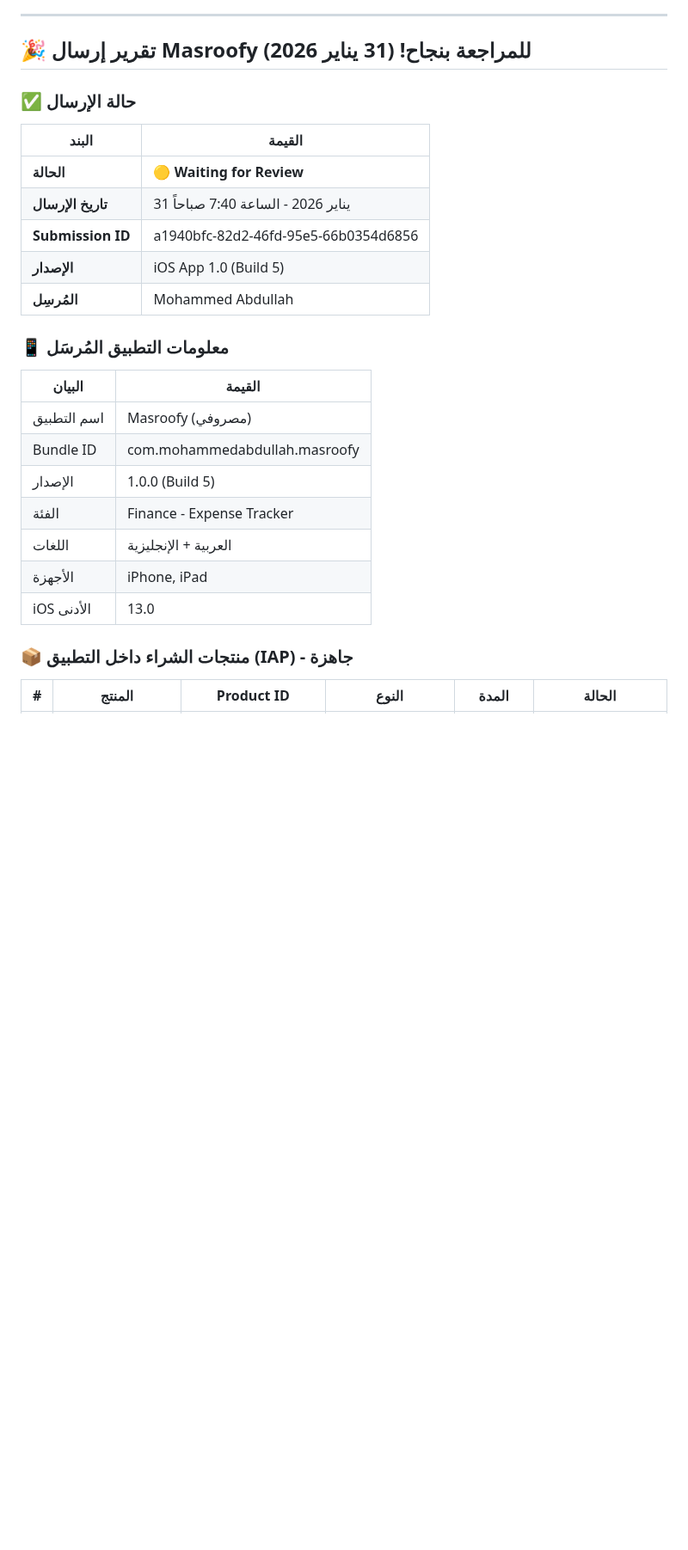
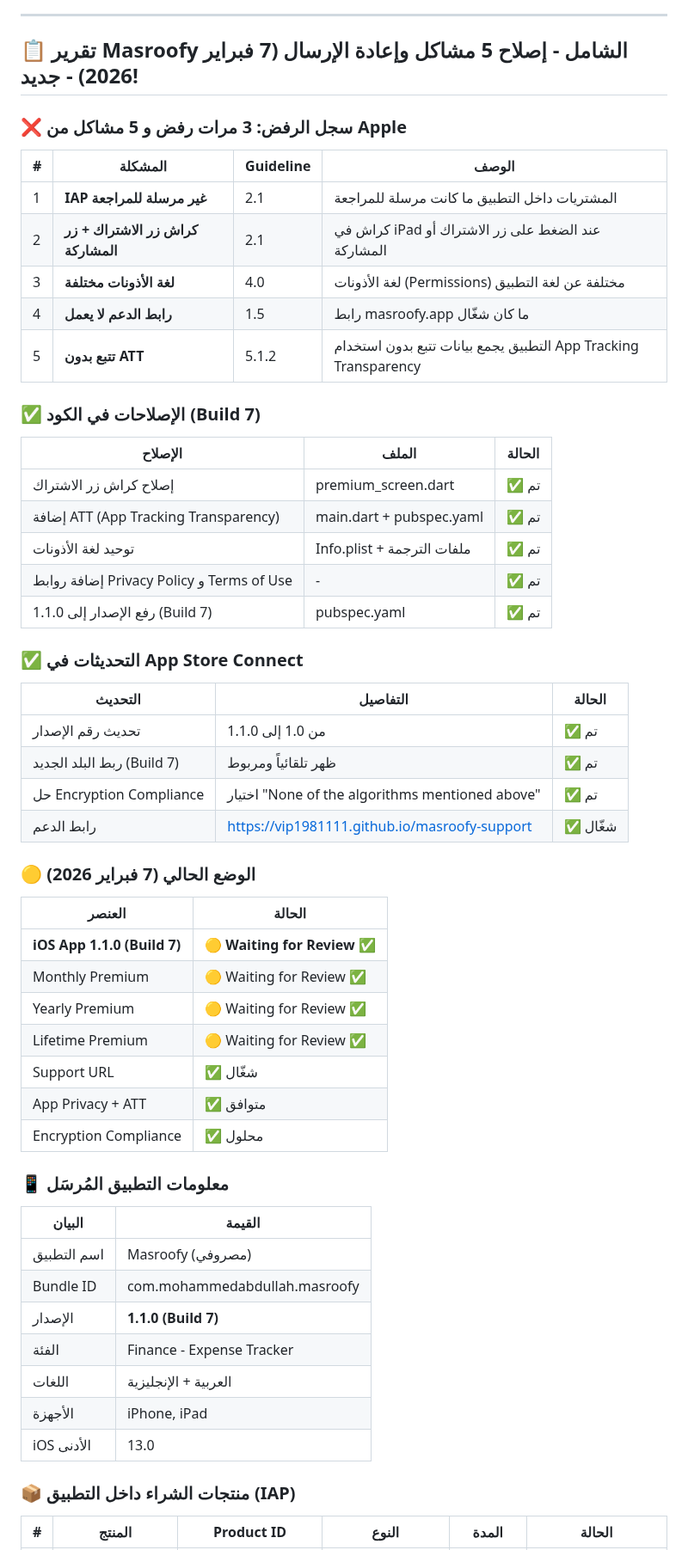
Before and after one commit to vip1981111/unit-master, a Markdown page: خطة-30-ديسمبر.md, the part around one of its changes. Shown at 86% size. Drawn GitHub-style; blank space fills up the shorter version.

```diff
--- a/خطة-30-ديسمبر.md
+++ b/خطة-30-ديسمبر.md
@@ -79,28 +79,57 @@
 
 ---
 
-## 🎉 تقرير إرسال Masroofy للمراجعة بنجاح! (31 يناير 2026)
+## 📋 تقرير Masroofy الشامل - إصلاح 5 مشاكل وإعادة الإرسال (7 فبراير 2026) - جديد!
 
-### ✅ حالة الإرسال
-| البند | القيمة |
-|-------|--------|
-| **الحالة** | 🟡 **Waiting for Review** |
-| **تاريخ الإرسال** | 31 يناير 2026 - الساعة 7:40 صباحاً |
-| **Submission ID** | a1940bfc-82d2-46fd-95e5-66b0354d6856 |
-| **الإصدار** | iOS App 1.0 (Build 5) |
-| **المُرسِل** | Mohammed Abdullah |
+### ❌ سجل الرفض: 3 مرات رفض و 5 مشاكل من Apple
+
+| # | المشكلة | Guideline | الوصف |
+|---|---------|-----------|-------|
+| 1 | **IAP غير مرسلة للمراجعة** | 2.1 | المشتريات داخل التطبيق ما كانت مرسلة للمراجعة |
+| 2 | **كراش زر الاشتراك + زر المشاركة** | 2.1 | كراش في iPad عند الضغط على زر الاشتراك أو المشاركة |
+| 3 | **لغة الأذونات مختلفة** | 4.0 | لغة الأذونات (Permissions) مختلفة عن لغة التطبيق |
+| 4 | **رابط الدعم لا يعمل** | 1.5 | رابط masroofy.app ما كان شغّال |
+| 5 | **تتبع بدون ATT** | 5.1.2 | التطبيق يجمع بيانات تتبع بدون استخدام App Tracking Transparency |
+
+### ✅ الإصلاحات في الكود (Build 7)
+| الإصلاح | الملف | الحالة |
+|---------|-------|--------|
+| إصلاح كراش زر الاشتراك | premium_screen.dart | ✅ تم |
+| إضافة ATT (App Tracking Transparency) | main.dart + pubspec.yaml | ✅ تم |
+| توحيد لغة الأذونات | Info.plist + ملفات الترجمة | ✅ تم |
+| إضافة روابط Privacy Policy و Terms of Use | - | ✅ تم |
+| رفع الإصدار إلى 1.1.0 (Build 7) | pubspec.yaml | ✅ تم |
+
+### ✅ التحديثات في App Store Connect
+| التحديث | التفاصيل | الحالة |
+|---------|----------|--------|
+| تحديث رقم الإصدار | من 1.0 إلى 1.1.0 | ✅ تم |
+| ربط البلد الجديد (Build 7) | ظهر تلقائياً ومربوط | ✅ تم |
+| حل Encryption Compliance | اختيار "None of the algorithms mentioned above" | ✅ تم |
+| رابط الدعم | https://vip1981111.github.io/masroofy-support | ✅ شغّال |
+
+### 🟡 الوضع الحالي (7 فبراير 2026)
+| العنصر | الحالة |
+|--------|--------|
+| **iOS App 1.1.0 (Build 7)** | 🟡 **Waiting for Review** ✅ |
+| Monthly Premium | 🟡 Waiting for Review ✅ |
+| Yearly Premium | 🟡 Waiting for Review ✅ |
+| Lifetime Premium | 🟡 Waiting for Review ✅ |
+| Support URL | ✅ شغّال |
+| App Privacy + ATT | ✅ متوافق |
+| Encryption Compliance | ✅ محلول |
 
 ### 📱 معلومات التطبيق المُرسَل
 | البيان | القيمة |
 |--------|--------|
 | اسم التطبيق | Masroofy (مصروفي) |
 | Bundle ID | com.mohammedabdullah.masroofy |
-| الإصدار | 1.0.0 (Build 5) |
+| الإصدار | **1.1.0 (Build 7)** |
 | الفئة | Finance - Expense Tracker |
 | اللغات | العربية + الإنجليزية |
 | الأجهزة | iPhone, iPad |
 | iOS الأدنى | 13.0 |
 
-### 📦 منتجات الشراء داخل التطبيق (IAP) - جاهزة
+### 📦 منتجات الشراء داخل التطبيق (IAP)
 | # | المنتج | Product ID | النوع | المدة | الحالة |
 |---|--------|-----------|-------|-------|--------|
```
Also changed, not shown: other parts of خطة-30-ديسمبر.md (+93 -40 lines).
